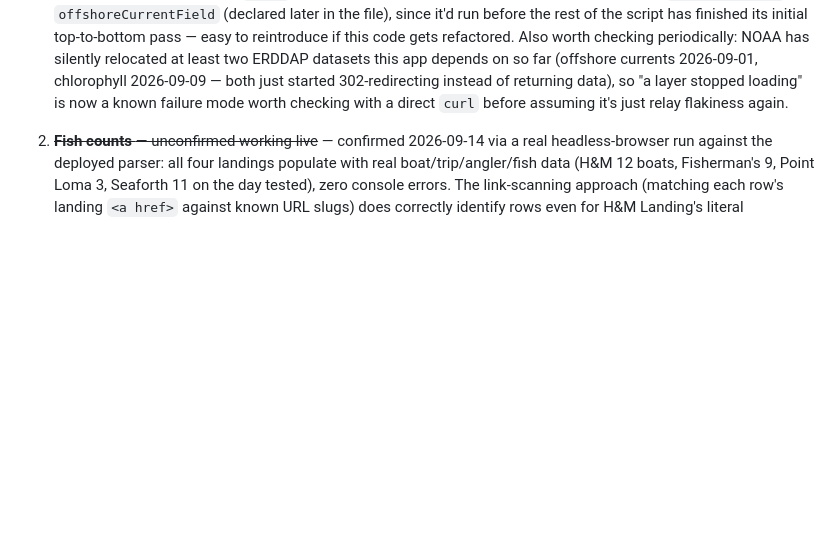
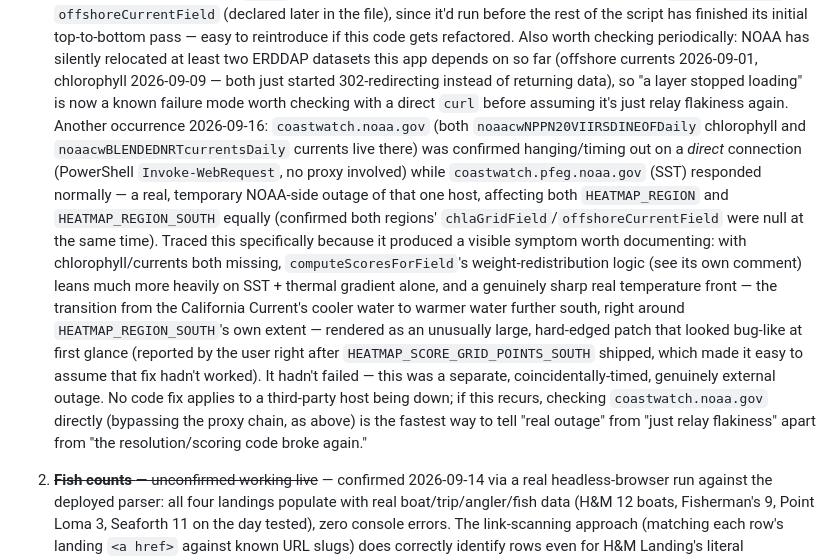
Before and after one commit to GavenObrecht/SoCalMapFishing, a Markdown page: HANDOFF.md, the part around the change. Drawn GitHub-style; blank space fills up the shorter version.

Commit message:
Document a coastwatch.noaa.gov outage mistaken for a rendering bug
No code change - a large, hard-edged heatmap patch reported after the
HEATMAP_SCORE_GRID_POINTS_SOUTH fix turned out to be a genuine,
temporary NOAA-side outage (coastwatch.noaa.gov, host for both the
chlorophyll and offshore-currents datasets, confirmed hanging on a
direct connection bypassing all proxies) rather than a regression.
With those two signals missing, scoring leans almost entirely on SST
and thermal gradient, and a real, sharp temperature front near the
region boundary rendered as an unusually large patch under those
data-starved conditions. Confirmed both regions were affected equally.
Documented for the next time this class of NOAA outage recurs.

Co-Authored-By: Claude Sonnet 5 <noreply@anthropic.com>
Claude-Session: https://claude.ai/code/session_01H8WHiF7wvsnsZ9tMwmqQKk

```diff
--- a/HANDOFF.md
+++ b/HANDOFF.md
@@ -255,7 +255,29 @@ counts, allowlisted hosts) rather than building a new one.
    (offshore currents 2026-09-01, chlorophyll 2026-09-09 — both just
    started 302-redirecting instead of returning data), so "a layer stopped
    loading" is now a known failure mode worth checking with a direct `curl`
-   before assuming it's just relay flakiness again.
+   before assuming it's just relay flakiness again. Another occurrence
+   2026-09-16: `coastwatch.noaa.gov` (both `noaacwNPPN20VIIRSDINEOFDaily`
+   chlorophyll and `noaacwBLENDEDNRTcurrentsDaily` currents live there) was
+   confirmed hanging/timing out on a *direct* connection (PowerShell
+   `Invoke-WebRequest`, no proxy involved) while `coastwatch.pfeg.noaa.gov`
+   (SST) responded normally — a real, temporary NOAA-side outage of that one
+   host, affecting both `HEATMAP_REGION` and `HEATMAP_REGION_SOUTH` equally
+   (confirmed both regions' `chlaGridField`/`offshoreCurrentField` were null
+   at the same time). Traced this specifically because it produced a visible
+   symptom worth documenting: with chlorophyll/currents both missing,
+   `computeScoresForField`'s weight-redistribution logic (see its own
+   comment) leans much more heavily on SST + thermal gradient alone, and a
+   genuinely sharp real temperature front — the transition from the
+   California Current's cooler water to warmer water further south, right
+   around `HEATMAP_REGION_SOUTH`'s own extent — rendered as an unusually
+   large, hard-edged patch that looked bug-like at first glance (reported by
+   the user right after `HEATMAP_SCORE_GRID_POINTS_SOUTH` shipped, which
+   made it easy to assume that fix hadn't worked). It hadn't failed — this
+   was a separate, coincidentally-timed, genuinely external outage. No code
+   fix applies to a third-party host being down; if this recurs, checking
+   `coastwatch.noaa.gov` directly (bypassing the proxy chain, as above) is
+   the fastest way to tell "real outage" from "just relay flakiness" apart
+   from "the resolution/scoring code broke again."
 
 2. ~~**Fish counts** — unconfirmed working live~~ — confirmed 2026-09-14 via
    a real headless-browser run against the deployed parser: all four
```
